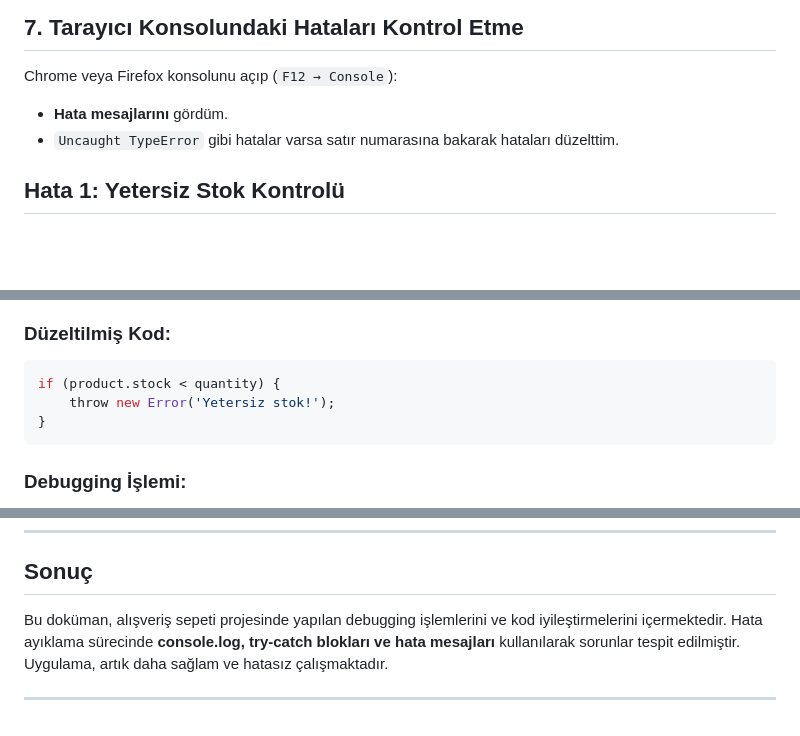
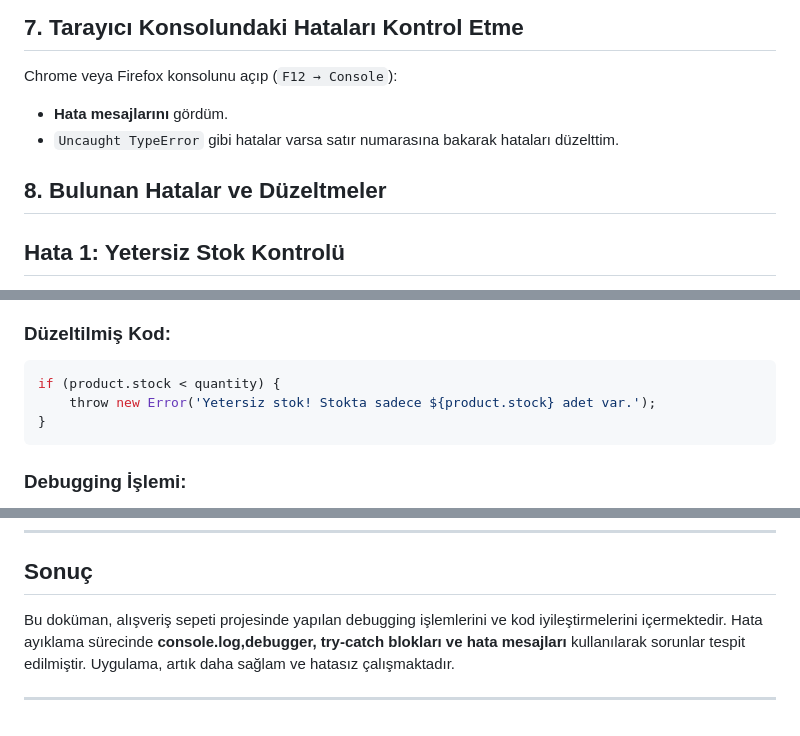
Before and after one commit to HelinUcar/Insider-CodeCraft-Bootcamp, a Markdown page: week-four-day-3.md, 3 parts joined by grey strips. Rendered like a GitHub page; blank space fills up the shorter version.

````diff
--- a/week-four-day-3.md
+++ b/week-four-day-3.md
@@ -105,6 +105,7 @@ Chrome veya Firefox konsolunu açıp (`F12 → Console`):
 - **Hata mesajlarını** gördüm.
 - `Uncaught TypeError` gibi hatalar varsa satır numarasına bakarak hataları düzelttim.
 
+## 8. **Bulunan Hatalar ve Düzeltmeler**
 ## Hata 1: Yetersiz Stok Kontrolü
 **Hata Açıklaması:**
 Eğer stok miktarı, satın alınacak ürün miktarına **eşit** ise, ürün sepete eklenmiyor. Ancak stok miktarı ile satın alınacak ürün miktarı eşitse satın alınmaya izin verilmelidir.
@@ -119,7 +120,7 @@ if (product.stock <= quantity) {
 ### **Düzeltilmiş Kod:**
 ```js
 if (product.stock < quantity) {
-    throw new Error('Yetersiz stok!');
+    throw new Error('Yetersiz stok! Stokta sadece ${product.stock} adet var.');
 }
 ```
 
@@ -249,6 +249,6 @@ if (!cartElement || !totalElement) {
 ---
 
 ## Sonuç
-Bu doküman, alışveriş sepeti projesinde yapılan debugging işlemlerini ve kod iyileştirmelerini içermektedir. Hata ayıklama sürecinde **console.log, try-catch blokları ve hata mesajları** kullanılarak sorunlar tespit edilmiştir. Uygulama, artık daha sağlam ve hatasız çalışmaktadır.
+Bu doküman, alışveriş sepeti projesinde yapılan debugging işlemlerini ve kod iyileştirmelerini içermektedir. Hata ayıklama sürecinde **console.log,debugger, try-catch blokları ve hata mesajları** kullanılarak sorunlar tespit edilmiştir. Uygulama, artık daha sağlam ve hatasız çalışmaktadır.
 
 ---
````
Also changed, not shown: other parts of week-four-day-3.md (+0 -1 lines).
